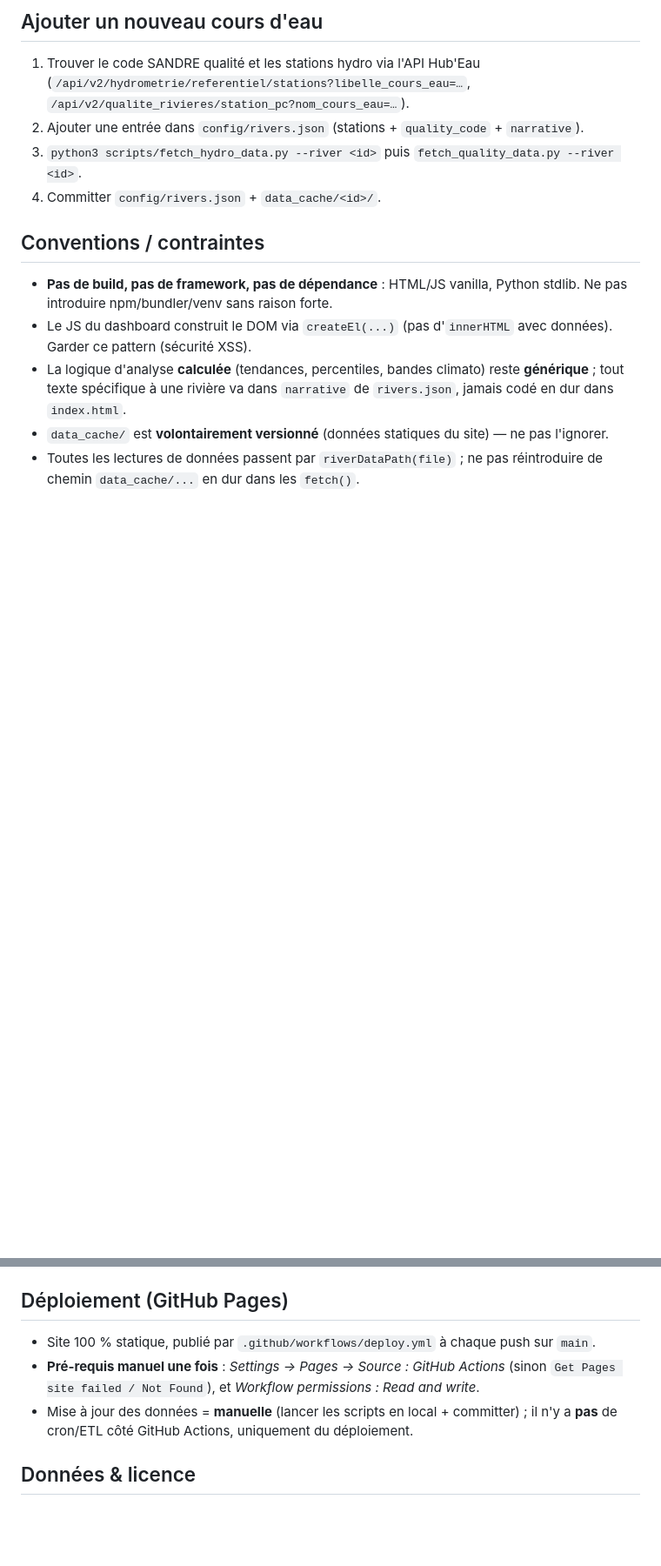
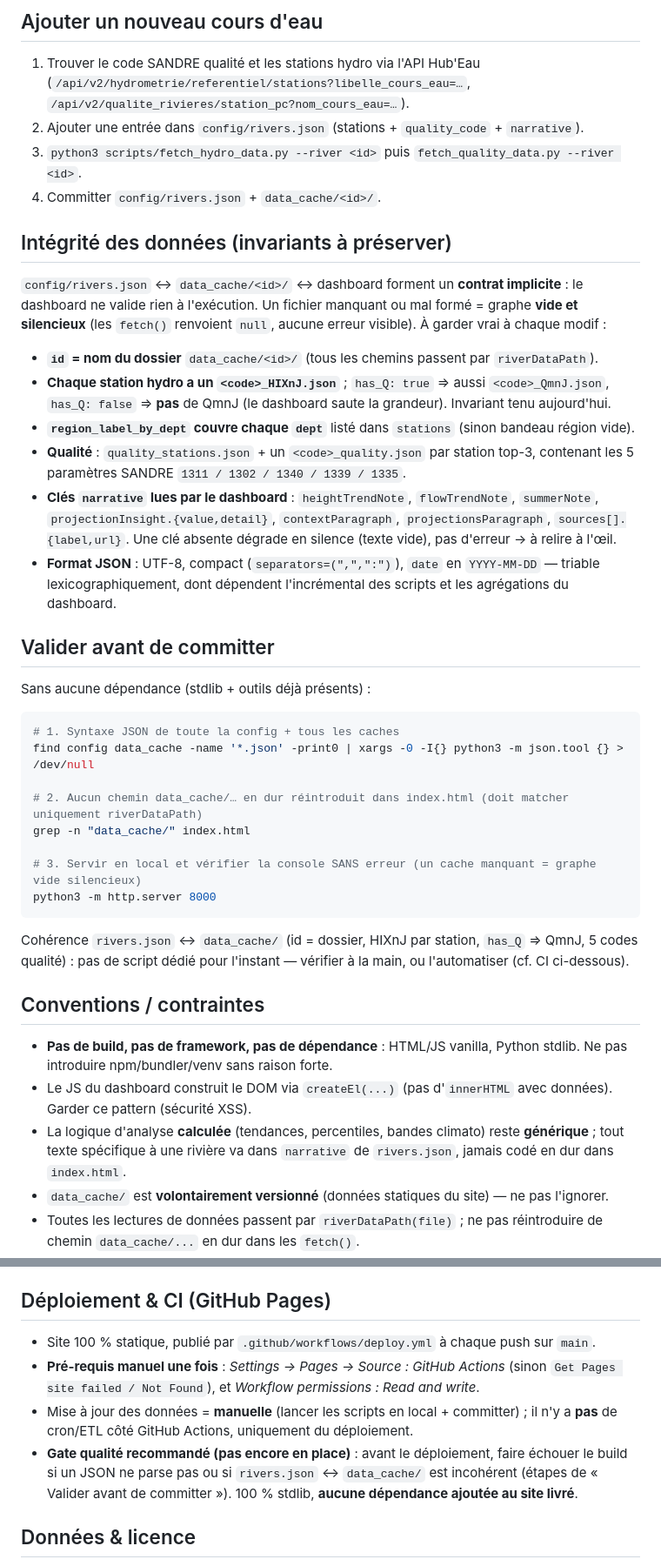
Before and after one commit to MBOIX/calva-do-monitoring, a Markdown page: CLAUDE.md, 2 parts joined by grey strips. Shown at 87% size. GitHub-like rendering; blank space fills up the shorter version.

Commit message:
docs: documente les invariants d'intégrité des données et l'étape de validation avant commit
Co-Authored-By: Claude Fable 5 <noreply@anthropic.com>

````diff
--- a/CLAUDE.md
+++ b/CLAUDE.md
@@ -57,6 +57,42 @@ python3 -m http.server 8000   # puis http://localhost:8000/
 3. `python3 scripts/fetch_hydro_data.py --river <id>` puis `fetch_quality_data.py --river <id>`.
 4. Committer `config/rivers.json` + `data_cache/<id>/`.
 
+## Intégrité des données (invariants à préserver)
+
+`config/rivers.json` ↔ `data_cache/<id>/` ↔ dashboard forment un **contrat implicite** : le
+dashboard ne valide rien à l'exécution. Un fichier manquant ou mal formé = graphe **vide et
+silencieux** (les `fetch()` renvoient `null`, aucune erreur visible). À garder vrai à chaque modif :
+
+- **`id` = nom du dossier** `data_cache/<id>/` (tous les chemins passent par `riverDataPath`).
+- **Chaque station hydro a un `<code>_HIXnJ.json`** ; `has_Q: true` ⇒ aussi `<code>_QmnJ.json`,
+  `has_Q: false` ⇒ **pas** de QmnJ (le dashboard saute la grandeur). Invariant tenu aujourd'hui.
+- **`region_label_by_dept` couvre chaque `dept`** listé dans `stations` (sinon bandeau région vide).
+- **Qualité** : `quality_stations.json` + un `<code>_quality.json` par station top-3, contenant
+  les 5 paramètres SANDRE `1311 / 1302 / 1340 / 1339 / 1335`.
+- **Clés `narrative` lues par le dashboard** : `heightTrendNote`, `flowTrendNote`, `summerNote`,
+  `projectionInsight.{value,detail}`, `contextParagraph`, `projectionsParagraph`, `sources[].{label,url}`.
+  Une clé absente dégrade en silence (texte vide), pas d'erreur → à relire à l'œil.
+- **Format JSON** : UTF-8, compact (`separators=(",",":")`), `date` en `YYYY-MM-DD` — triable
+  lexicographiquement, dont dépendent l'incrémental des scripts et les agrégations du dashboard.
+
+## Valider avant de committer
+
+Sans aucune dépendance (stdlib + outils déjà présents) :
+
+```bash
+# 1. Syntaxe JSON de toute la config + tous les caches
+find config data_cache -name '*.json' -print0 | xargs -0 -I{} python3 -m json.tool {} > /dev/null
+
+# 2. Aucun chemin data_cache/… en dur réintroduit dans index.html (doit matcher uniquement riverDataPath)
+grep -n "data_cache/" index.html
+
+# 3. Servir en local et vérifier la console SANS erreur (un cache manquant = graphe vide silencieux)
+python3 -m http.server 8000
+```
+
+Cohérence `rivers.json` ↔ `data_cache/` (id = dossier, HIXnJ par station, `has_Q` ⇒ QmnJ, 5 codes
+qualité) : pas de script dédié pour l'instant — vérifier à la main, ou l'automatiser (cf. CI ci-dessous).
+
 ## Conventions / contraintes
 
 - **Pas de build, pas de framework, pas de dépendance** : HTML/JS vanilla, Python stdlib.
@@ -70,13 +106,16 @@ python3 -m http.server 8000   # puis http://localhost:8000/
 - Toutes les lectures de données passent par `riverDataPath(file)` ; ne pas réintroduire
   de chemin `data_cache/...` en dur dans les `fetch()`.
 
-## Déploiement (GitHub Pages)
+## Déploiement & CI (GitHub Pages)
 
 - Site 100 % statique, publié par `.github/workflows/deploy.yml` à chaque push sur `main`.
 - **Pré-requis manuel une fois** : *Settings → Pages → Source : GitHub Actions* (sinon
   `Get Pages site failed / Not Found`), et *Workflow permissions : Read and write*.
 - Mise à jour des données = **manuelle** (lancer les scripts en local + committer) ; il n'y
   a **pas** de cron/ETL côté GitHub Actions, uniquement du déploiement.
+- **Gate qualité recommandé (pas encore en place)** : avant le déploiement, faire échouer le
+  build si un JSON ne parse pas ou si `rivers.json` ↔ `data_cache/` est incohérent (étapes de
+  « Valider avant de committer »). 100 % stdlib, **aucune dépendance ajoutée au site livré**.
 
 ## Données & licence
 
````
